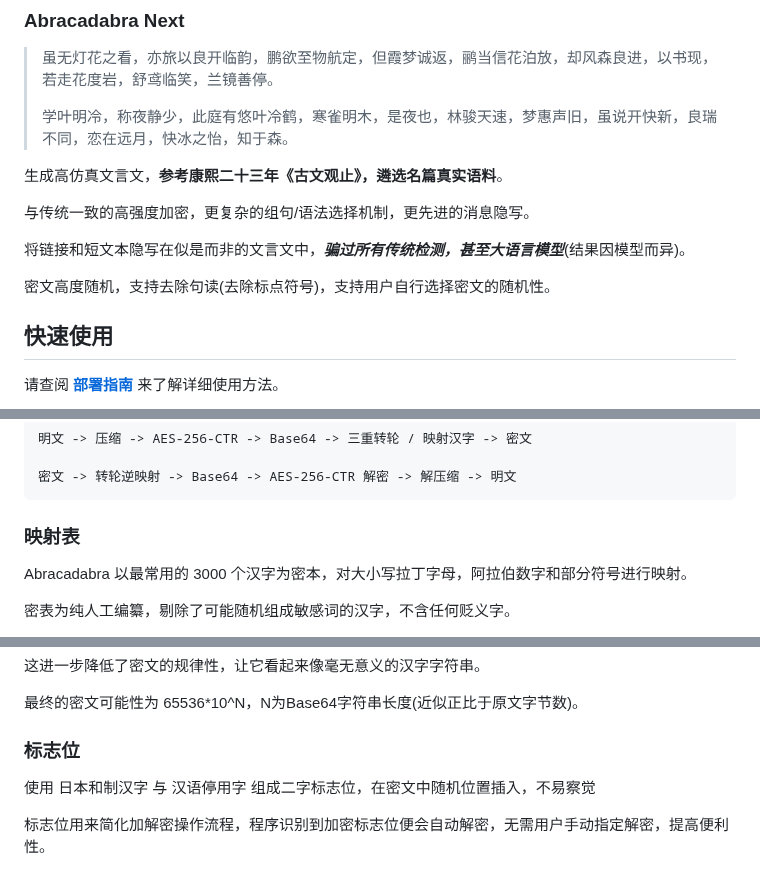
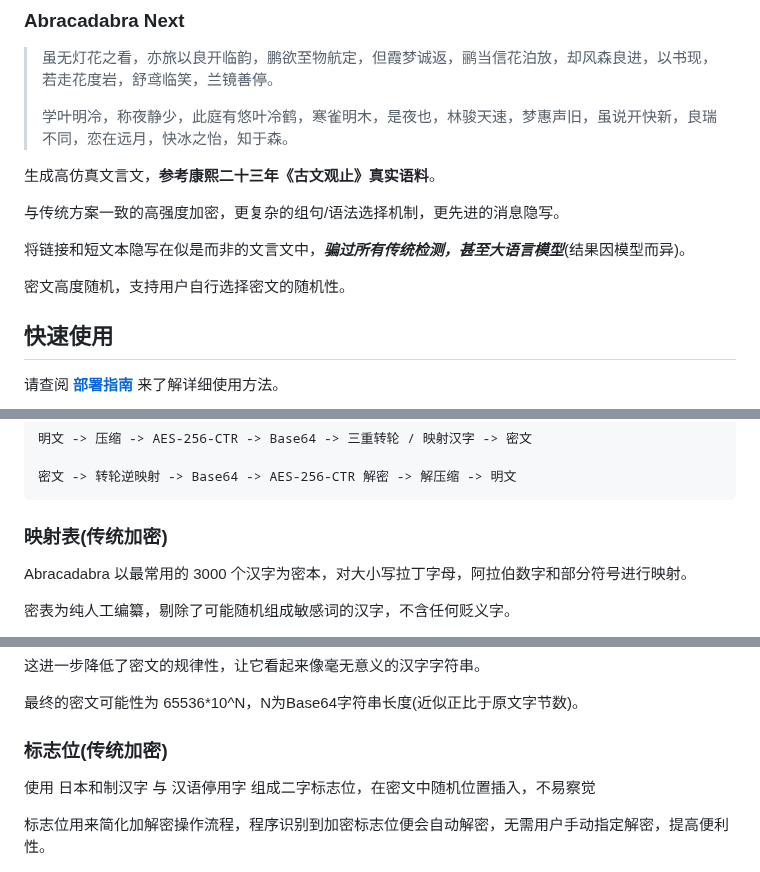
Before and after one commit to nonomal/Abracadabra, a Markdown page: README.md, 3 parts joined by grey strips. GitHub-like rendering.

````diff
--- a/README.md
+++ b/README.md
@@ -57,13 +57,13 @@
 >
 > 学叶明冷，称夜静少，此庭有悠叶冷鹤，寒雀明木，是夜也，林骏天速，梦惠声旧，虽说开快新，良瑞不同，恋在远月，快冰之怡，知于森。
 
-生成高仿真文言文，**参考康熙二十三年《古文观止》，遴选名篇真实语料**。
+生成高仿真文言文，**参考康熙二十三年《古文观止》真实语料**。
 
-与传统一致的高强度加密，更复杂的组句/语法选择机制，更先进的消息隐写。
+与传统方案一致的高强度加密，更复杂的组句/语法选择机制，更先进的消息隐写。
 
 将链接和短文本隐写在似是而非的文言文中，**_骗过所有传统检测，甚至大语言模型_**(结果因模型而异)。
 
-密文高度随机，支持去除句读(去除标点符号)，支持用户自行选择密文的随机性。
+密文高度随机，支持用户自行选择密文的随机性。
 
 ## 快速使用
 
@@ -147,7 +147,7 @@ Abracadabra 还在积极开发中，这里是一些注意事项。
 密文 -> 转轮逆映射 -> Base64 -> AES-256-CTR 解密 -> 解压缩 -> 明文
 ```
 
-### 映射表
+### 映射表(传统加密)
 
 Abracadabra 以最常用的 3000 个汉字为密本，对大小写拉丁字母，阿拉伯数字和部分符号进行映射。
 
@@ -181,7 +181,7 @@ AES 加密密钥和转轮密钥是同一个，均采用哈希值。
 
 最终的密文可能性为 65536*10^N，N为Base64字符串长度(近似正比于原文字节数)。
 
-### 标志位
+### 标志位(传统加密)
 
 使用 日本和制汉字 与 汉语停用字 组成二字标志位，在密文中随机位置插入，不易察觉
 
````
